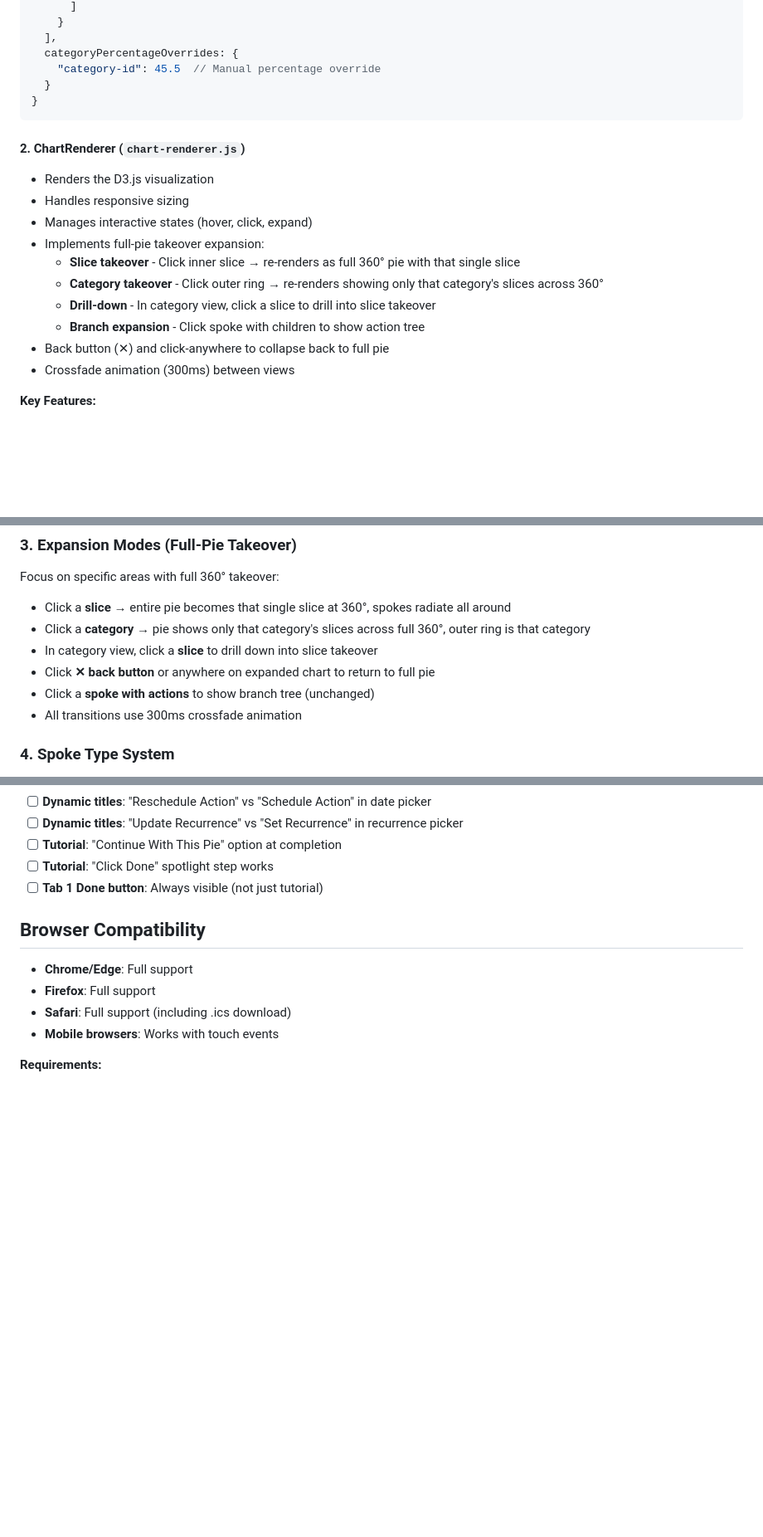
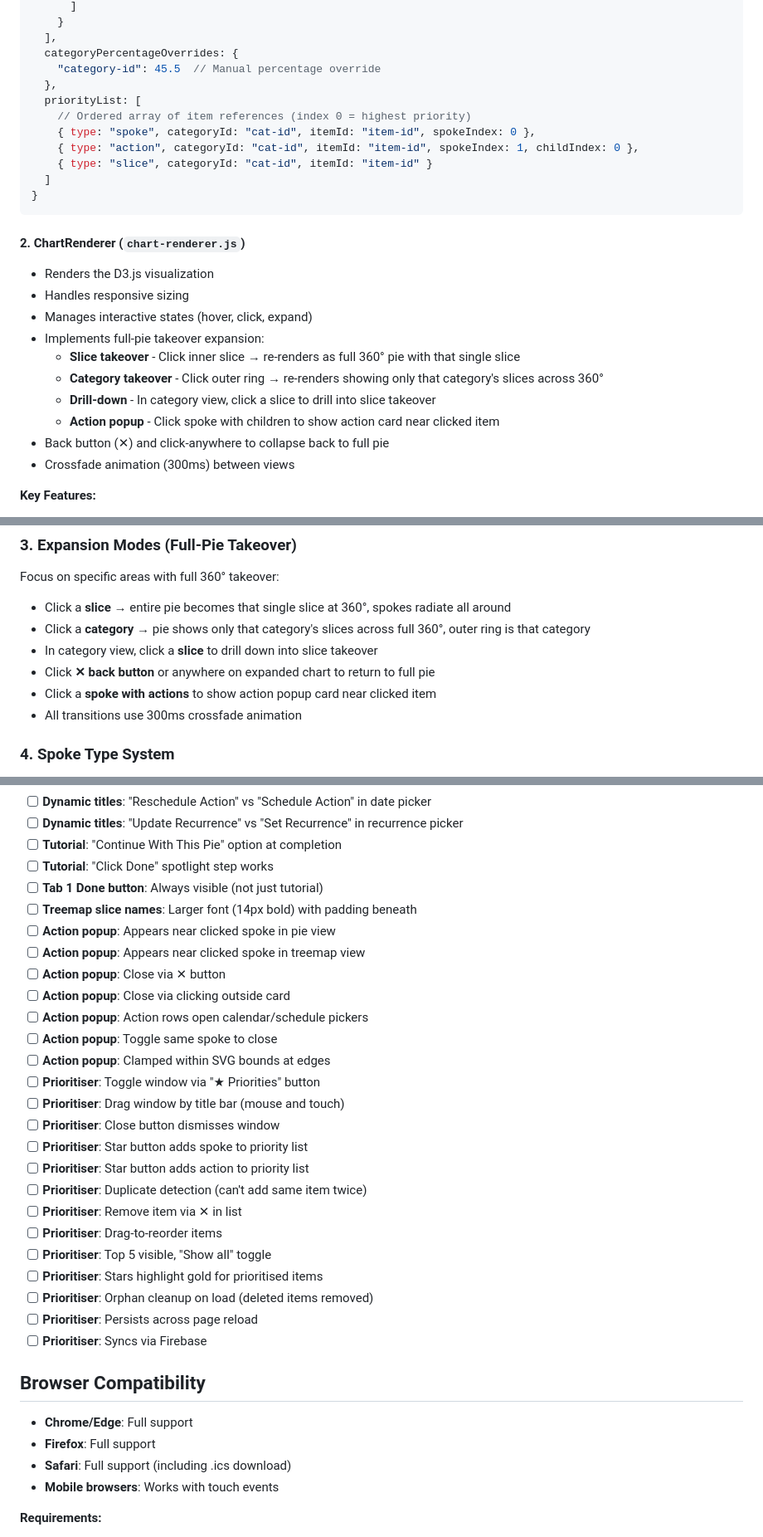
Before and after one commit to ryanthegecko/brain-pie, a Markdown page: claude.md, 3 parts joined by grey strips. Shown at 83% size. Drawn GitHub-style; blank space fills up the shorter version.

````diff
--- a/claude.md
+++ b/claude.md
@@ -116,7 +117,13 @@ User Action → UI Controller → Data Model → Storage → Chart Renderer →
   ],
   categoryPercentageOverrides: {
     "category-id": 45.5  // Manual percentage override
-  }
+  },
+  priorityList: [
+    // Ordered array of item references (index 0 = highest priority)
+    { type: "spoke", categoryId: "cat-id", itemId: "item-id", spokeIndex: 0 },
+    { type: "action", categoryId: "cat-id", itemId: "item-id", spokeIndex: 1, childIndex: 0 },
+    { type: "slice", categoryId: "cat-id", itemId: "item-id" }
+  ]
 }
 ```
 
@@ -128,7 +135,7 @@ User Action → UI Controller → Data Model → Storage → Chart Renderer →
   - **Slice takeover** - Click inner slice → re-renders as full 360° pie with that single slice
   - **Category takeover** - Click outer ring → re-renders showing only that category's slices across 360°
   - **Drill-down** - In category view, click a slice to drill into slice takeover
-  - **Branch expansion** - Click spoke with children to show action tree
+  - **Action popup** - Click spoke with children to show action card near clicked item
 - Back button (✕) and click-anywhere to collapse back to full pie
 - Crossfade animation (300ms) between views
 
@@ -190,7 +199,7 @@ Focus on specific areas with full 360° takeover:
 - Click a **category** → pie shows only that category's slices across full 360°, outer ring is that category
 - In category view, click a **slice** to drill down into slice takeover
 - Click **✕ back button** or anywhere on expanded chart to return to full pie
-- Click a **spoke with actions** to show branch tree (unchanged)
+- Click a **spoke with actions** to show action popup card near clicked item
 - All transitions use 300ms crossfade animation
 
 ### 4. Spoke Type System
@@ -678,6 +728,27 @@ Debug.log('message', data)
 - [ ] **Tutorial**: "Continue With This Pie" option at completion
 - [ ] **Tutorial**: "Click Done" spotlight step works
 - [ ] **Tab 1 Done button**: Always visible (not just tutorial)
+- [ ] **Treemap slice names**: Larger font (14px bold) with padding beneath
+- [ ] **Action popup**: Appears near clicked spoke in pie view
+- [ ] **Action popup**: Appears near clicked spoke in treemap view
+- [ ] **Action popup**: Close via ✕ button
+- [ ] **Action popup**: Close via clicking outside card
+- [ ] **Action popup**: Action rows open calendar/schedule pickers
+- [ ] **Action popup**: Toggle same spoke to close
+- [ ] **Action popup**: Clamped within SVG bounds at edges
+- [ ] **Prioritiser**: Toggle window via "★ Priorities" button
+- [ ] **Prioritiser**: Drag window by title bar (mouse and touch)
+- [ ] **Prioritiser**: Close button dismisses window
+- [ ] **Prioritiser**: Star button adds spoke to priority list
+- [ ] **Prioritiser**: Star button adds action to priority list
+- [ ] **Prioritiser**: Duplicate detection (can't add same item twice)
+- [ ] **Prioritiser**: Remove item via ✕ in list
+- [ ] **Prioritiser**: Drag-to-reorder items
+- [ ] **Prioritiser**: Top 5 visible, "Show all" toggle
+- [ ] **Prioritiser**: Stars highlight gold for prioritised items
+- [ ] **Prioritiser**: Orphan cleanup on load (deleted items removed)
+- [ ] **Prioritiser**: Persists across page reload
+- [ ] **Prioritiser**: Syncs via Firebase
 
 ## Browser Compatibility
 - **Chrome/Edge**: Full support
````
Also changed, not shown: other parts of claude.md (+46 -2 lines).
